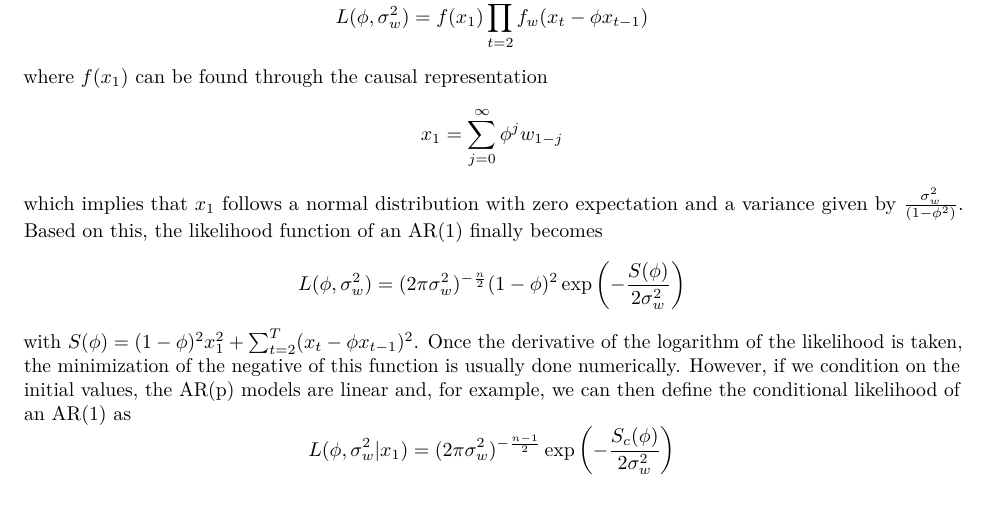
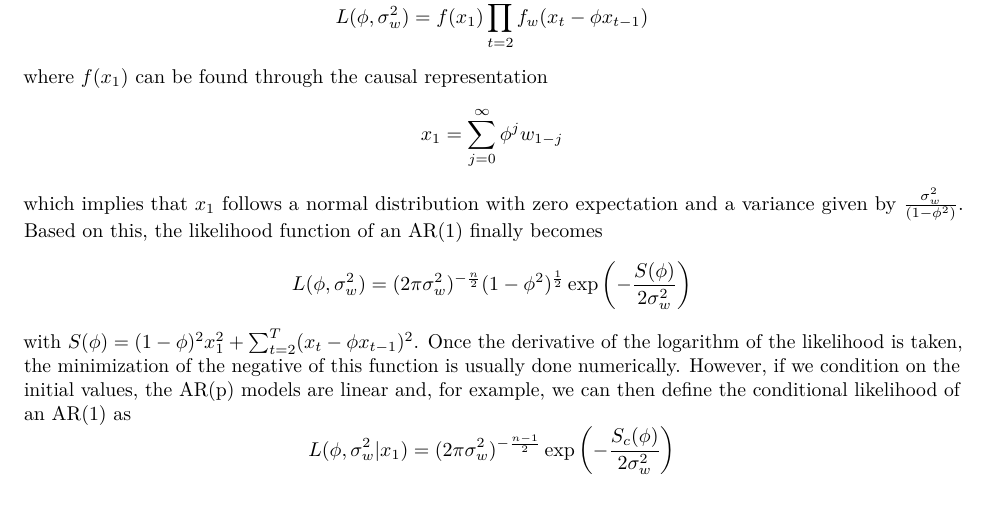
Before and after one commit to SMAC-Group/TTS, an R Markdown document (03-arma.Rmd): part of page 16 of 18, cut so that both start at the same text. Rendered offline with R 4.5, knitr and Pandoc, then LaTeX, with nearby package versions; some code elsewhere in the file could not run offline.

Commit message:
Modification for Likelihood
I am not sure I do the modification in the correct way...but I did another one yesterday to modify the autoregressive operator in AR(p) which James and I just discussed. If it still doesn't work, plz let me know and maybe we can talk abt it.

Thx!

```diff
--- a/03-arma.Rmd
+++ b/03-arma.Rmd
@@ -753,7 +753,7 @@ which implies that $x_1$ follows a normal distribution with zero expectation and
 a variance given by $\frac{\sigma_w^2}{(1-\phi^2)}$. Based on this, the
 likelihood function of an AR(1) finally becomes
 \begin{equation*}
-L(\phi,\sigma_w^2) = (2\pi \sigma_w^2)^{-\frac{n}{2}} (1 - \phi)^2 \exp \left(-\frac{S(\phi)}{2 \sigma_w^2}\right)
+L(\phi,\sigma_w^2) = (2\pi \sigma_w^2)^{-\frac{n}{2}} (1 - \phi^2)^{\frac{1}{2}} \exp \left(-\frac{S(\phi)}{2 \sigma_w^2}\right)
 \end{equation*}
 with $S(\phi) = (1-\phi)^2 x_1^2 + \sum_{t=2}^T (x_t -\phi x_{t-1})^2$. Once the
 derivative of the logarithm of the likelihood is taken, the minimization of the
```
